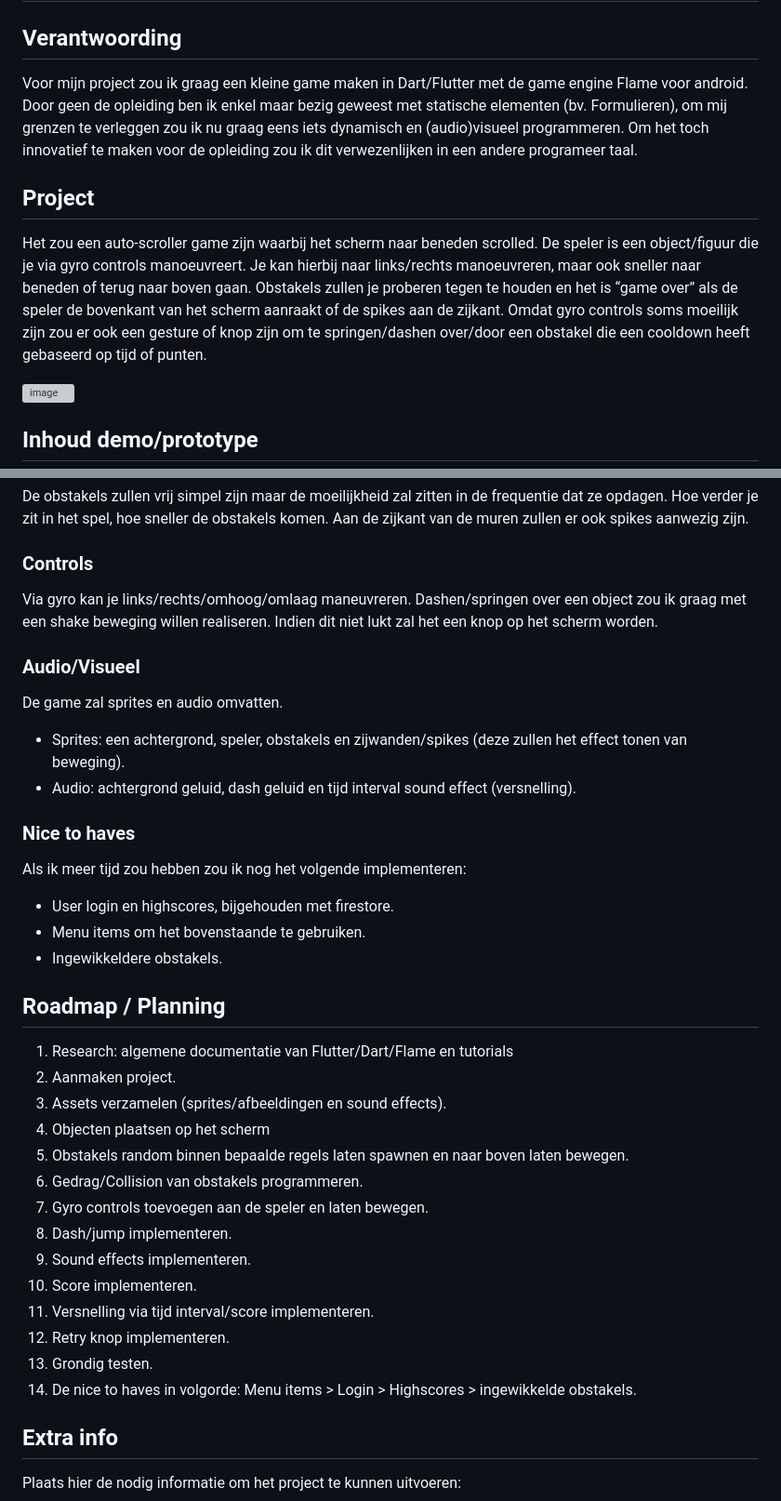
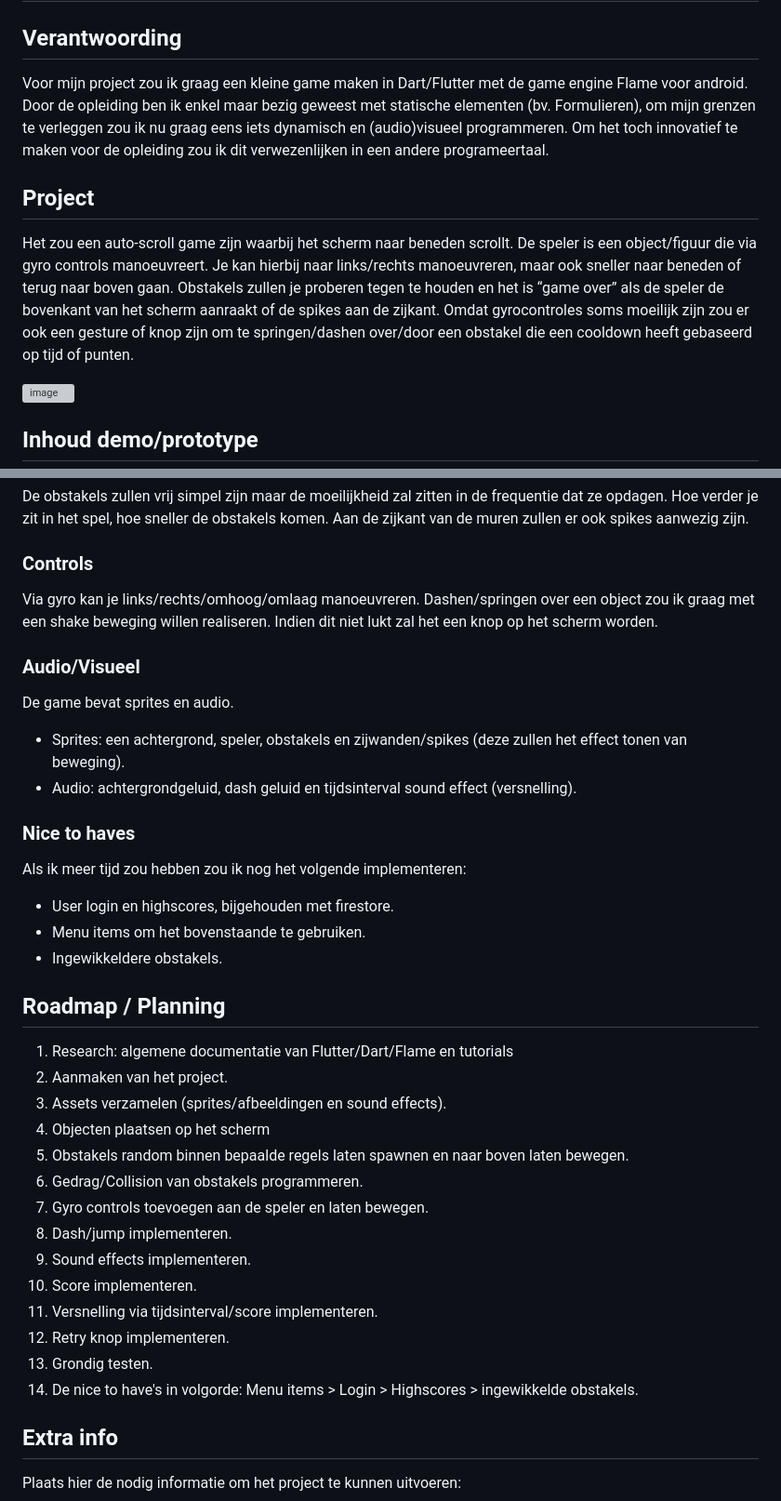
Before and after one commit to GrimeyDS/SlimeFall, a Markdown page: README.md, 2 parts joined by grey strips. Shown: that part at 93% size. GitHub-like rendering; grey boxes are pictures that could not be loaded.

Commit message:
Fix typos

```diff
--- a/README.md
+++ b/README.md
@@ -1,11 +1,11 @@
 # Down you go (placeholder name)
 
 ## Verantwoording
-Voor mijn project zou ik graag een kleine game maken in Dart/Flutter met de game engine Flame voor android. Door geen de opleiding ben ik enkel maar bezig geweest met statische elementen (bv. Formulieren), om mij grenzen te verleggen zou ik nu graag eens iets dynamisch en (audio)visueel programmeren. Om het toch innovatief te maken voor de opleiding zou ik dit verwezenlijken in een andere programeer taal.
+Voor mijn project zou ik graag een kleine game maken in Dart/Flutter met de game engine Flame voor android. Door de opleiding ben ik enkel maar bezig geweest met statische elementen (bv. Formulieren), om mijn grenzen te verleggen zou ik nu graag eens iets dynamisch en (audio)visueel programmeren. Om het toch innovatief te maken voor de opleiding zou ik dit verwezenlijken in een andere programeertaal.
 
 ## Project
-Het zou een auto-scroller game zijn waarbij het scherm naar beneden scrolled. De speler is een object/figuur die je via gyro controls manoeuvreert. Je kan hierbij naar links/rechts manoeuvreren, maar ook sneller naar beneden of terug naar boven gaan. Obstakels zullen je proberen tegen te houden en het is “game over” als de speler de bovenkant van het scherm aanraakt of de spikes aan de zijkant.
-Omdat gyro controls soms moeilijk zijn zou er ook een gesture of knop zijn om te springen/dashen over/door een obstakel die een cooldown heeft gebaseerd op tijd of punten.
+Het zou een auto-scroll game zijn waarbij het scherm naar beneden scrollt. De speler is een object/figuur die via gyro controls manoeuvreert. Je kan hierbij naar links/rechts manoeuvreren, maar ook sneller naar beneden of terug naar boven gaan. Obstakels zullen je proberen tegen te houden en het is “game over” als de speler de bovenkant van het scherm aanraakt of de spikes aan de zijkant.
+Omdat gyrocontroles  soms moeilijk zijn zou er ook een gesture of knop zijn om te springen/dashen over/door een obstakel die een cooldown heeft gebaseerd op tijd of punten.
 
 ![image](https://github.com/user-attachments/assets/d32f0a4c-2c00-4646-9dff-26320acd2d6c)
 
@@ -18,12 +18,12 @@ Je score wordt bepaald op tijd die verstreken is.
 De obstakels zullen vrij simpel zijn maar de moeilijkheid zal zitten in de frequentie dat ze opdagen. Hoe verder je zit in het spel, hoe sneller de obstakels komen. Aan de zijkant van de muren zullen er ook spikes aanwezig zijn.
 
 ### Controls
-Via gyro kan je links/rechts/omhoog/omlaag maneuvreren. Dashen/springen over een object zou ik graag met een shake beweging willen realiseren. Indien dit niet lukt zal het een knop op het scherm worden.
+Via gyro kan je links/rechts/omhoog/omlaag manoeuvreren. Dashen/springen over een object zou ik graag met een shake beweging willen realiseren. Indien dit niet lukt zal het een knop op het scherm worden.
 
 ### Audio/Visueel
-De game zal sprites en audio omvatten.
+De game bevat sprites en audio.
 - Sprites: een achtergrond, speler, obstakels en zijwanden/spikes (deze zullen het effect tonen van beweging).
-- Audio:  achtergrond geluid, dash geluid en tijd interval sound effect (versnelling).
+- Audio:  achtergrondgeluid, dash geluid en tijdsinterval sound effect (versnelling).
 
 ### Nice to haves
 Als ik meer tijd zou hebben zou ik nog het volgende implementeren:
@@ -33,7 +33,7 @@ Als ik meer tijd zou hebben zou ik nog het volgende implementeren:
 
 ## Roadmap / Planning
 1.	Research: algemene documentatie van Flutter/Dart/Flame en tutorials
-2.	Aanmaken project.
+2.	Aanmaken van het project.
 3.	Assets verzamelen (sprites/afbeeldingen en sound effects).
 4.	Objecten plaatsen op het scherm
 5.	Obstakels random binnen bepaalde regels laten spawnen en naar boven laten bewegen.
@@ -42,10 +42,10 @@ Als ik meer tijd zou hebben zou ik nog het volgende implementeren:
 8.	Dash/jump implementeren.
 9.	Sound effects implementeren.
 10.	Score implementeren.
-11.	Versnelling via tijd interval/score implementeren.
+11.	Versnelling via tijdsinterval/score implementeren.
 12.	Retry knop implementeren.
 13.	Grondig testen.
-14.	De nice to haves in volgorde: Menu items > Login > Highscores > ingewikkelde obstakels.
+14.	De nice to have's in volgorde: Menu items > Login > Highscores > ingewikkelde obstakels.
 
 ## Extra info
 Plaats hier de nodig informatie om het
```
